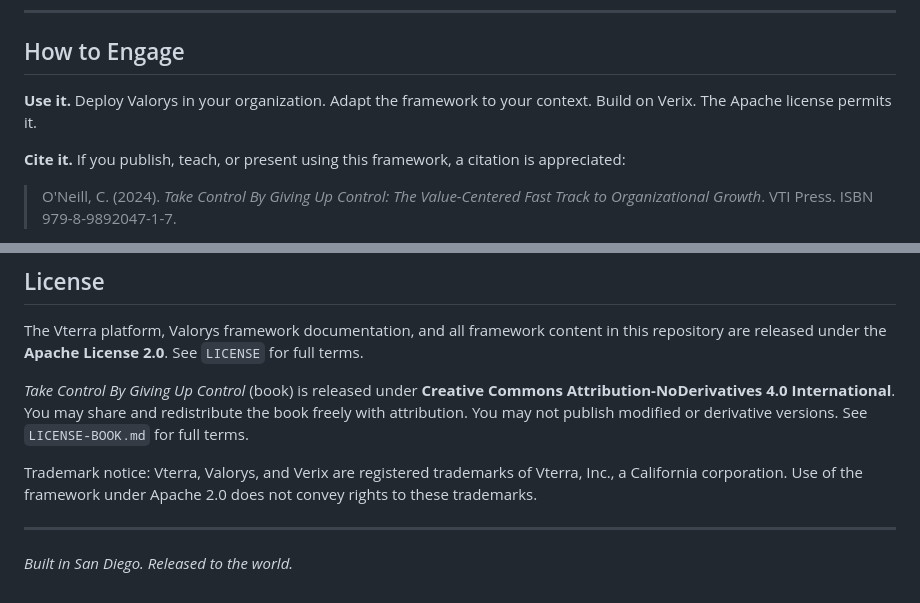
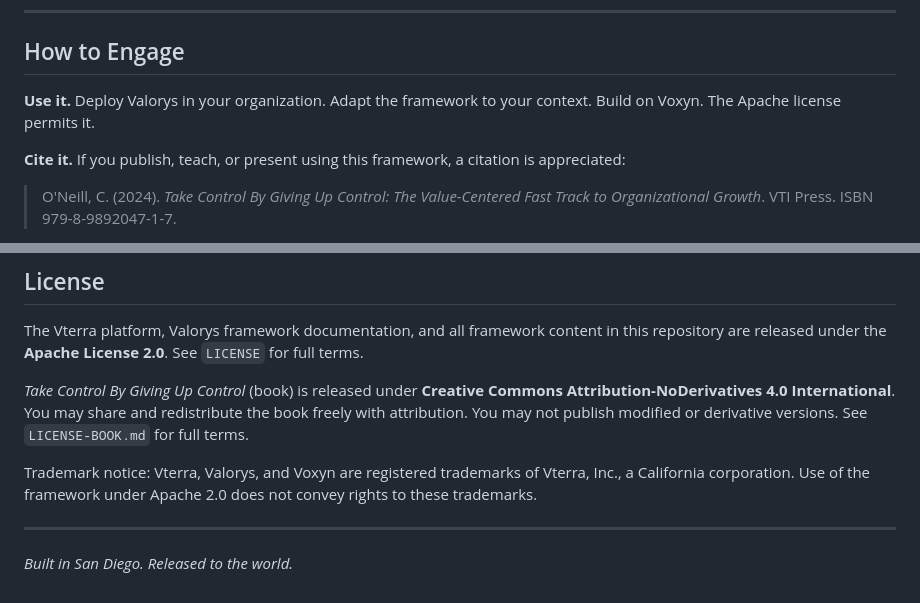
Before and after one commit to vterra-open/Vterra, a Markdown page: README.md, 2 parts joined by grey strips. Rendered like a GitHub page.

```diff
--- a/README.md
+++ b/README.md
@@ -145,7 +145,7 @@ Vterra publishes its own operating GSOs as a demonstration that we practice what
 
 ## How to Engage
 
-**Use it.** Deploy Valorys in your organization. Adapt the framework to your context. Build on Verix. The Apache license permits it.
+**Use it.** Deploy Valorys in your organization. Adapt the framework to your context. Build on Voxyn. The Apache license permits it.
 
 **Cite it.** If you publish, teach, or present using this framework, a citation is appreciated:
 > O'Neill, C. (2024). *Take Control By Giving Up Control: The Value-Centered Fast Track to Organizational Growth*. VTI Press. ISBN 979-8-9892047-1-7.
@@ -162,7 +162,7 @@ The Vterra platform, Valorys framework documentation, and all framework content
 
 *Take Control By Giving Up Control* (book) is released under **Creative Commons Attribution-NoDerivatives 4.0 International**. You may share and redistribute the book freely with attribution. You may not publish modified or derivative versions. See `LICENSE-BOOK.md` for full terms.
 
-Trademark notice: Vterra, Valorys, and Verix are registered trademarks of Vterra, Inc., a California corporation. Use of the framework under Apache 2.0 does not convey rights to these trademarks.
+Trademark notice: Vterra, Valorys, and Voxyn are registered trademarks of Vterra, Inc., a California corporation. Use of the framework under Apache 2.0 does not convey rights to these trademarks.
 
 ---
 
```
Also changed, not shown: other parts of README.md (+7 -7 lines).
